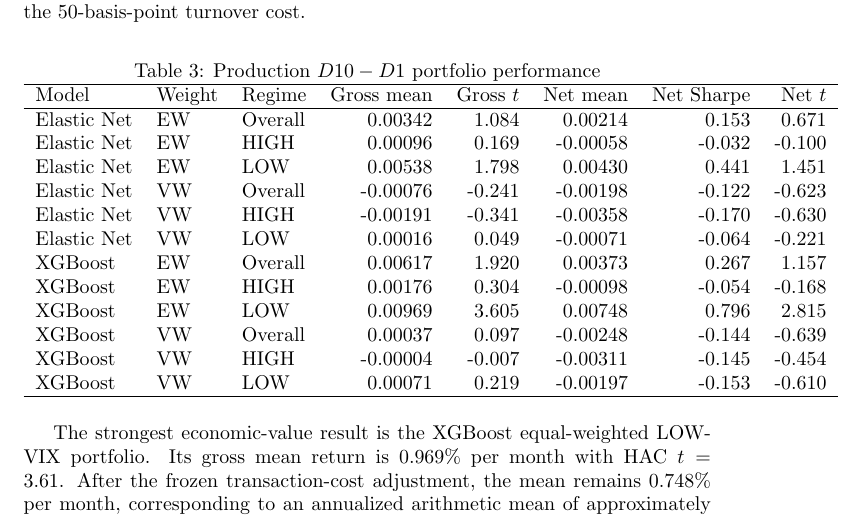
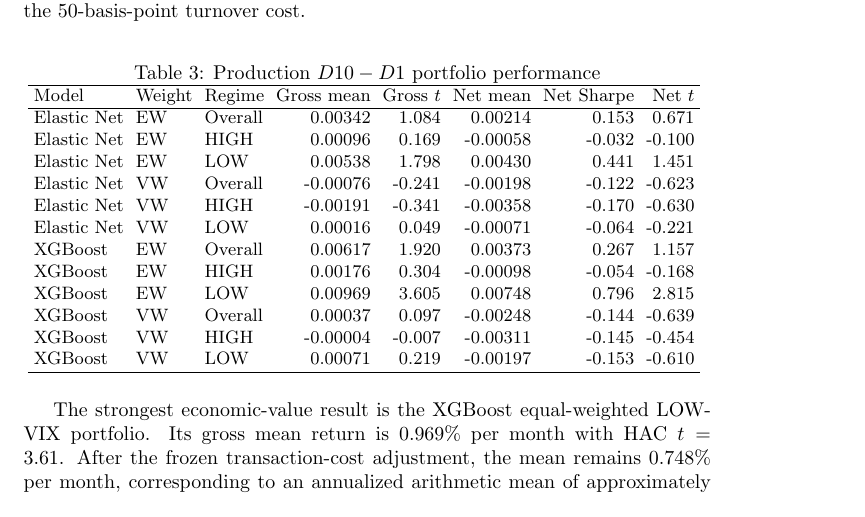
Before and after one commit to Hello-Surya/regime-stock-return-predictability, a LaTeX paper (paper/main.tex, which reads paper/sections/05_economic_value.tex): part of page 9 of 11, cut so that both start at the same text. Compiled offline with pdfLaTeX.

Commit message:
docs: fit economic-value table to page

```diff
--- a/paper/sections/05_economic_value.tex
+++ b/paper/sections/05_economic_value.tex
@@ -12,6 +12,8 @@ Table~\ref{tab:portfolio-performance} reports the principal production portfolio
 \centering
 \caption{Production $D10-D1$ portfolio performance}
 \label{tab:portfolio-performance}
+{\small
+\setlength{\tabcolsep}{3pt}
 \begin{tabular}{lllrrrrr}
 \hline
 Model & Weight & Regime & Gross mean & Gross $t$ & Net mean & Net Sharpe & Net $t$ \\
```
Also changed, not shown: paper/sections/05_economic_value.tex (1 more changed lines).
